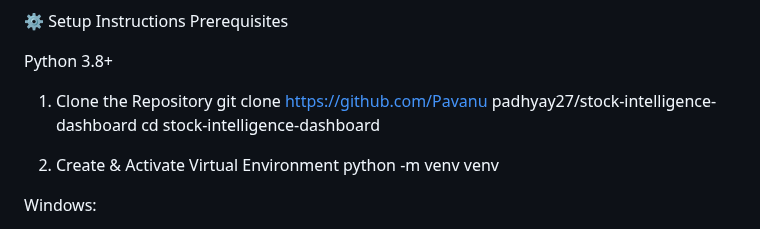
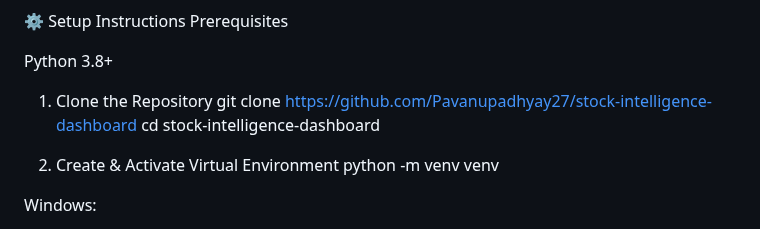
Before and after one commit to Pavanupadhyay27/stock-intelligence-dashboard, a Markdown page: README.md, the part around the change. GitHub-like rendering.

```diff
--- a/README.md
+++ b/README.md
@@ -43,7 +43,7 @@ Prerequisites
 Python 3.8+
 
 1. Clone the Repository
-git clone https://github.com/Pavanu padhyay27/stock-intelligence-dashboard
+git clone https://github.com/Pavanupadhyay27/stock-intelligence-dashboard
 cd stock-intelligence-dashboard
 
 2. Create & Activate Virtual Environment
```
